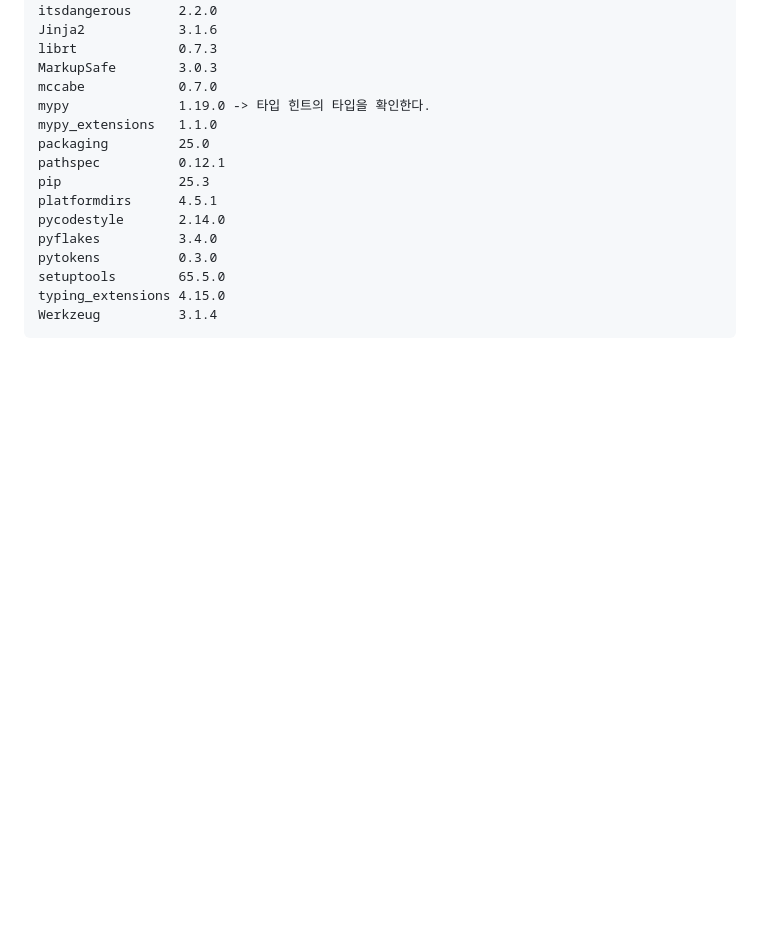
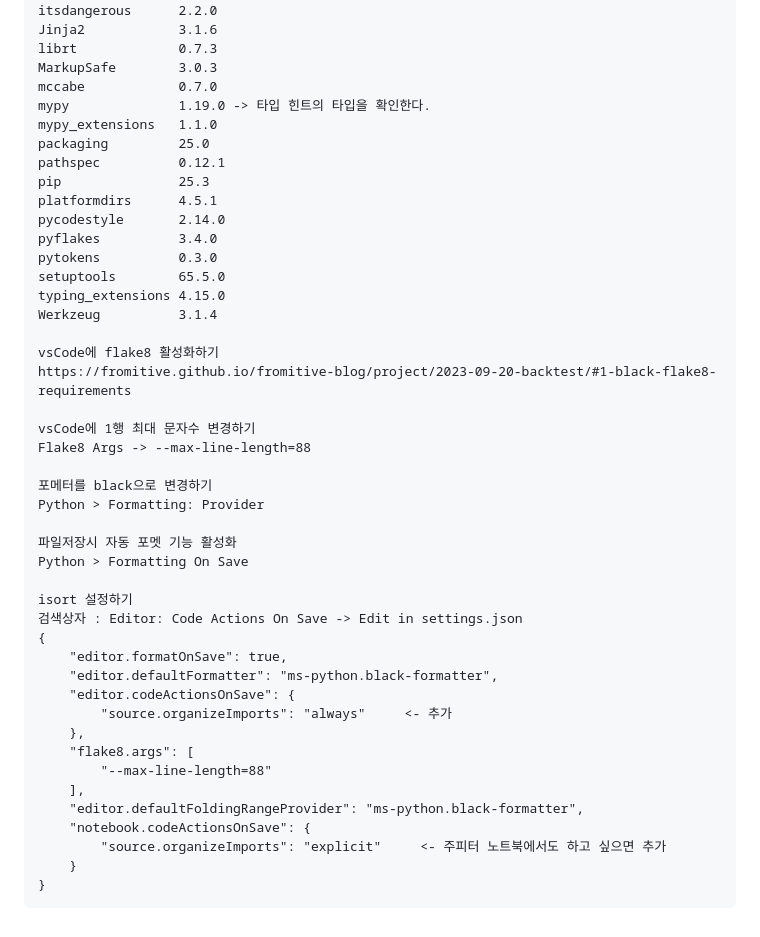
Before and after one commit to lonen8188/Python_Flask, a Markdown page: README.md, the part around the change. Drawn GitHub-style; blank space fills up the shorter version.

Commit message:
Update README with VS Code configuration instructions
Added instructions for configuring VS Code with flake8, black formatter, and isort.

````diff
--- a/README.md
+++ b/README.md
@@ -182,4 +182,33 @@ pytokens          0.3.0
 setuptools        65.5.0
 typing_extensions 4.15.0
 Werkzeug          3.1.4
+
+vsCode에 flake8 활성화하기
+https://fromitive.github.io/fromitive-blog/project/2023-09-20-backtest/#1-black-flake8-requirements
+
+vsCode에 1행 최대 문자수 변경하기
+Flake8 Args -> --max-line-length=88
+
+포메터를 black으로 변경하기
+Python > Formatting: Provider
+
+파일저장시 자동 포멧 기능 활성화
+Python > Formatting On Save
+
+isort 설정하기
+검색상자 : Editor: Code Actions On Save -> Edit in settings.json
+{
+    "editor.formatOnSave": true,
+    "editor.defaultFormatter": "ms-python.black-formatter",
+    "editor.codeActionsOnSave": {
+		"source.organizeImports": "always"     <- 추가
+	},
+    "flake8.args": [
+        "--max-line-length=88"
+    ],
+    "editor.defaultFoldingRangeProvider": "ms-python.black-formatter",
+    "notebook.codeActionsOnSave": {
+        "source.organizeImports": "explicit"     <- 주피터 노트북에서도 하고 싶으면 추가
+    }
+}
 ```
````
